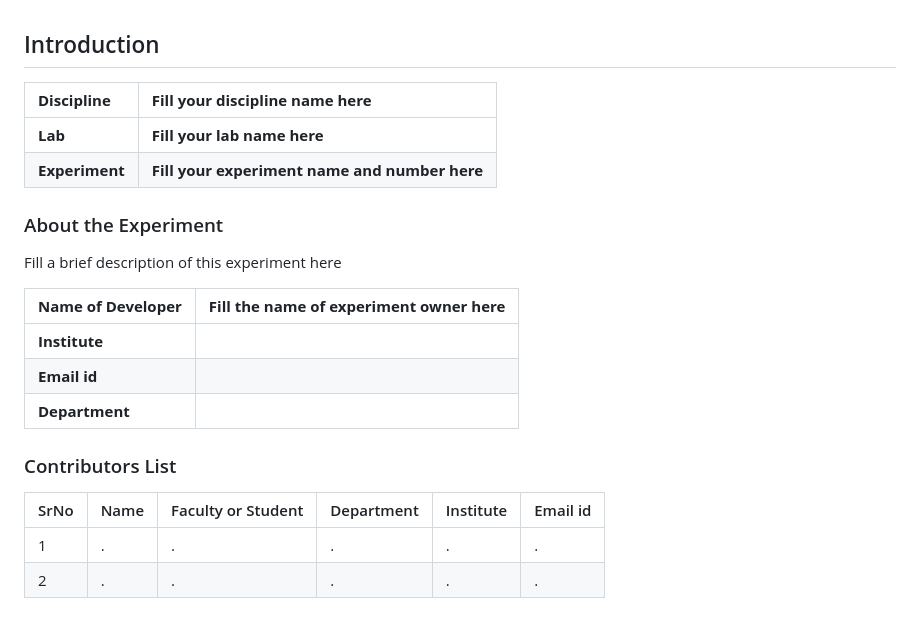
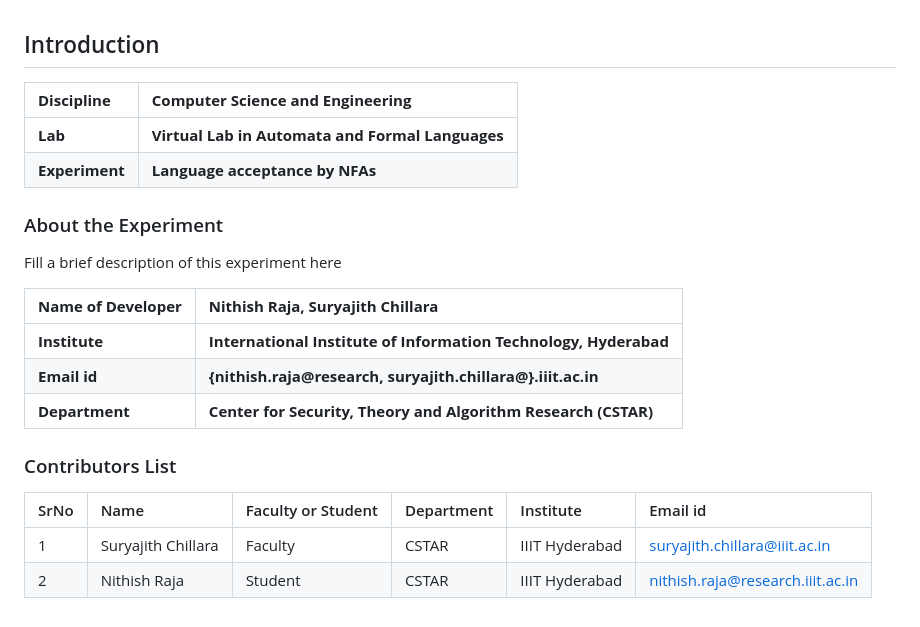
Before and after one commit to virtual-labs/exp-non-determinstic-finite-automaton-iiith, a Markdown page: README.md, the part around the change. Rendered like a GitHub page.

```diff
--- a/README.md
+++ b/README.md
@@ -1,24 +1,24 @@
 ## Introduction
 
 
-<b>Discipline | <b>Fill your discipline name here
+<b>Discipline | <b> Computer Science and Engineering
 :--|:--|
-<b> Lab | <b> Fill your lab name here
-<b> Experiment|     <b> Fill your experiment name and number here
+<b> Lab | <b> Virtual Lab in Automata and Formal Languages
+<b> Experiment|     <b> Language acceptance by NFAs
 
 ### About the Experiment
 
 Fill a brief description of this experiment here
 
-<b>Name of Developer | <b> Fill the name of experiment owner here
+<b>Name of Developer | <b> Nithish Raja, Suryajith Chillara
 :--|:--|
-<b> Institute | <b>
-<b> Email id|     <b>
-<b> Department |
+<b> Institute | <b> International Institute of Information Technology, Hyderabad
+<b> Email id|     <b> {nithish.raja@research, suryajith.chillara@}.iiit.ac.in
+<b> Department |  <b> Center for Security, Theory and Algorithm Research (CSTAR)
 
 ### Contributors List
 
 SrNo | Name | Faculty or Student | Department| Institute | Email id
 :--|:--|:--|:--|:--|:--|
-1 | . | . | . | . | .
-2 | . | . | . | . | .
+1 | Suryajith Chillara | Faculty | CSTAR | IIIT Hyderabad | suryajith.chillara@iiit.ac.in
+2 | Nithish Raja | Student | CSTAR | IIIT Hyderabad | nithish.raja@research.iiit.ac.in
```
Also changed, not shown: experiment/theory.md (+36 -2 lines), experiment/images/NFAexample2.png (added), experiment/images/NFAexample2a.png (added), experiment/images/NFAexample2b.png (added).
